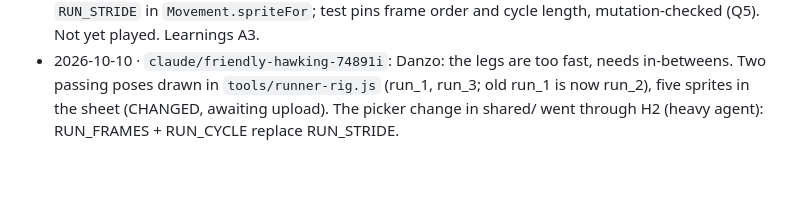
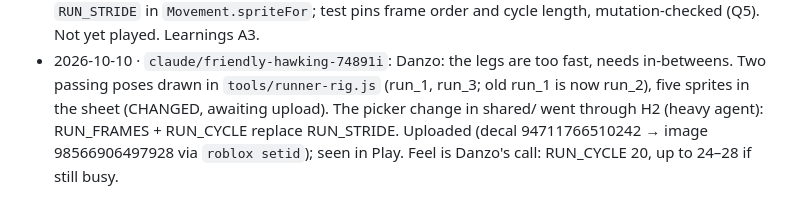
Before and after one commit to DanielSaanu/Rotag, a Markdown page: docs/worklog.md, the part around the change. GitHub-like rendering; blank space fills up the shorter version.

Commit message:
worklog: four-frame sheet uploaded and resolved

```diff
--- a/docs/worklog.md
+++ b/docs/worklog.md
@@ -32,4 +32,5 @@ paid for. The detail belongs in commits and the docs; this is the timeline.
   `Movement.spriteFor`; test pins frame order and cycle length, mutation-checked (Q5). Not yet played. Learnings A3.
 - 2026-10-10 · `claude/friendly-hawking-74891i`: Danzo: the legs are too fast, needs in-betweens. Two passing poses drawn in
   `tools/runner-rig.js` (run_1, run_3; old run_1 is now run_2), five sprites in the sheet (CHANGED, awaiting upload).
-  The picker change in shared/ went through H2 (heavy agent): RUN_FRAMES + RUN_CYCLE replace RUN_STRIDE.
+  The picker change in shared/ went through H2 (heavy agent): RUN_FRAMES + RUN_CYCLE replace RUN_STRIDE. Uploaded (decal 94711766510242 → image
+  98566906497928 via `roblox setid`); seen in Play. Feel is Danzo's call: RUN_CYCLE 20, up to 24–28 if still busy.
```
